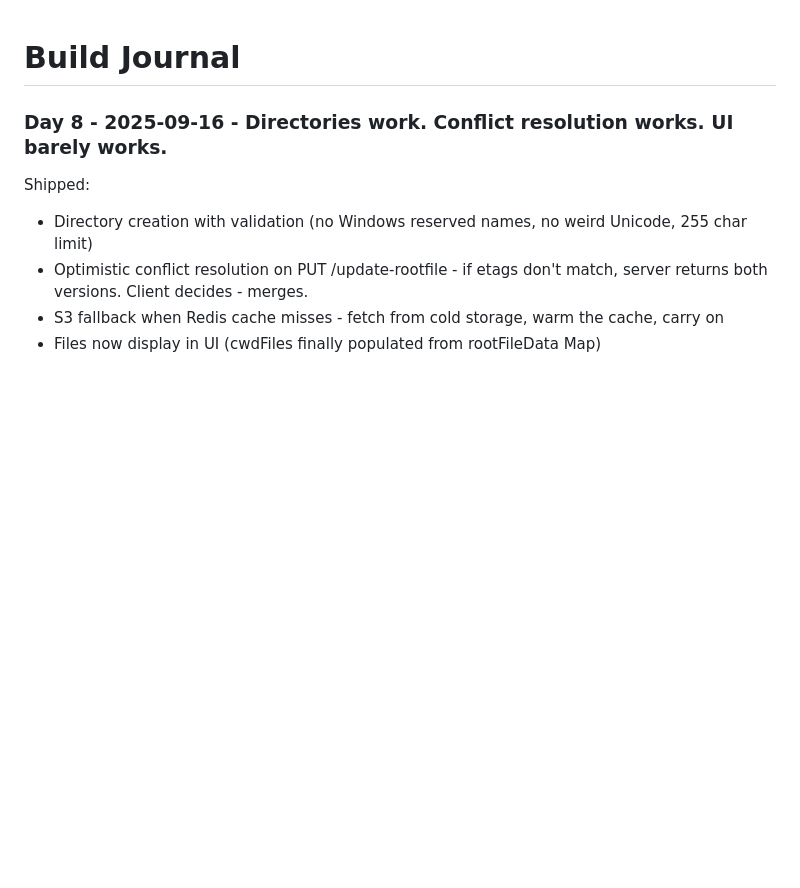
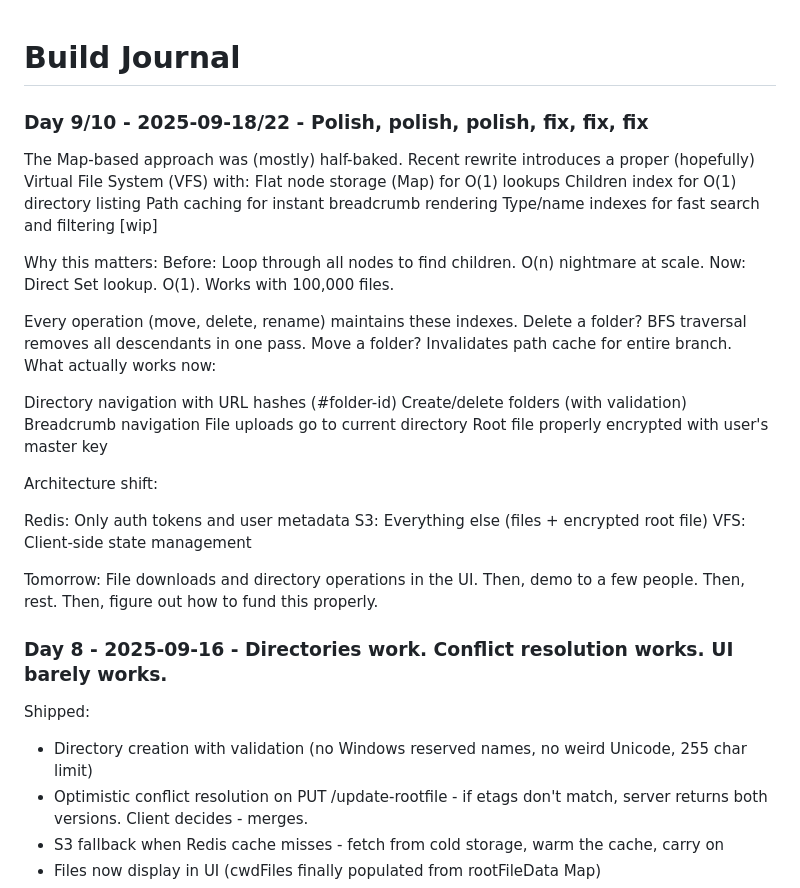
Before and after one commit to good-lly/latticestore-lab, a Markdown page: JOURNAL.md, the part around the change. GitHub-like rendering; blank space fills up the shorter version.

Commit message:
day9/10: journal update on progress

```diff
--- a/JOURNAL.md
+++ b/JOURNAL.md
@@ -1,4 +1,33 @@
 # Build Journal
+
+### Day 9/10 - 2025-09-18/22 - Polish, polish, polish, fix, fix, fix
+
+The Map-based approach was (mostly) half-baked. Recent rewrite introduces a proper (hopefully) Virtual File System (VFS) with:
+Flat node storage (Map) for O(1) lookups
+Children index for O(1) directory listing
+Path caching for instant breadcrumb rendering
+Type/name indexes for fast search and filtering [wip]
+
+Why this matters:
+Before: Loop through all nodes to find children. O(n) nightmare at scale.
+Now: Direct Set lookup. O(1). Works with 100,000 files.
+
+Every operation (move, delete, rename) maintains these indexes. Delete a folder? BFS traversal removes all descendants in one pass. Move a folder? Invalidates path cache for entire branch.
+What actually works now:
+
+Directory navigation with URL hashes (#folder-id)
+Create/delete folders (with validation)
+Breadcrumb navigation
+File uploads go to current directory
+Root file properly encrypted with user's master key
+
+Architecture shift:
+
+Redis: Only auth tokens and user metadata
+S3: Everything else (files + encrypted root file)
+VFS: Client-side state management
+
+Tomorrow: File downloads and directory operations in the UI. Then, demo to a few people. Then, rest. Then, figure out how to fund this properly.
 
 ### Day 8 - 2025-09-16 - Directories work. Conflict resolution works. UI barely works.
 
```
